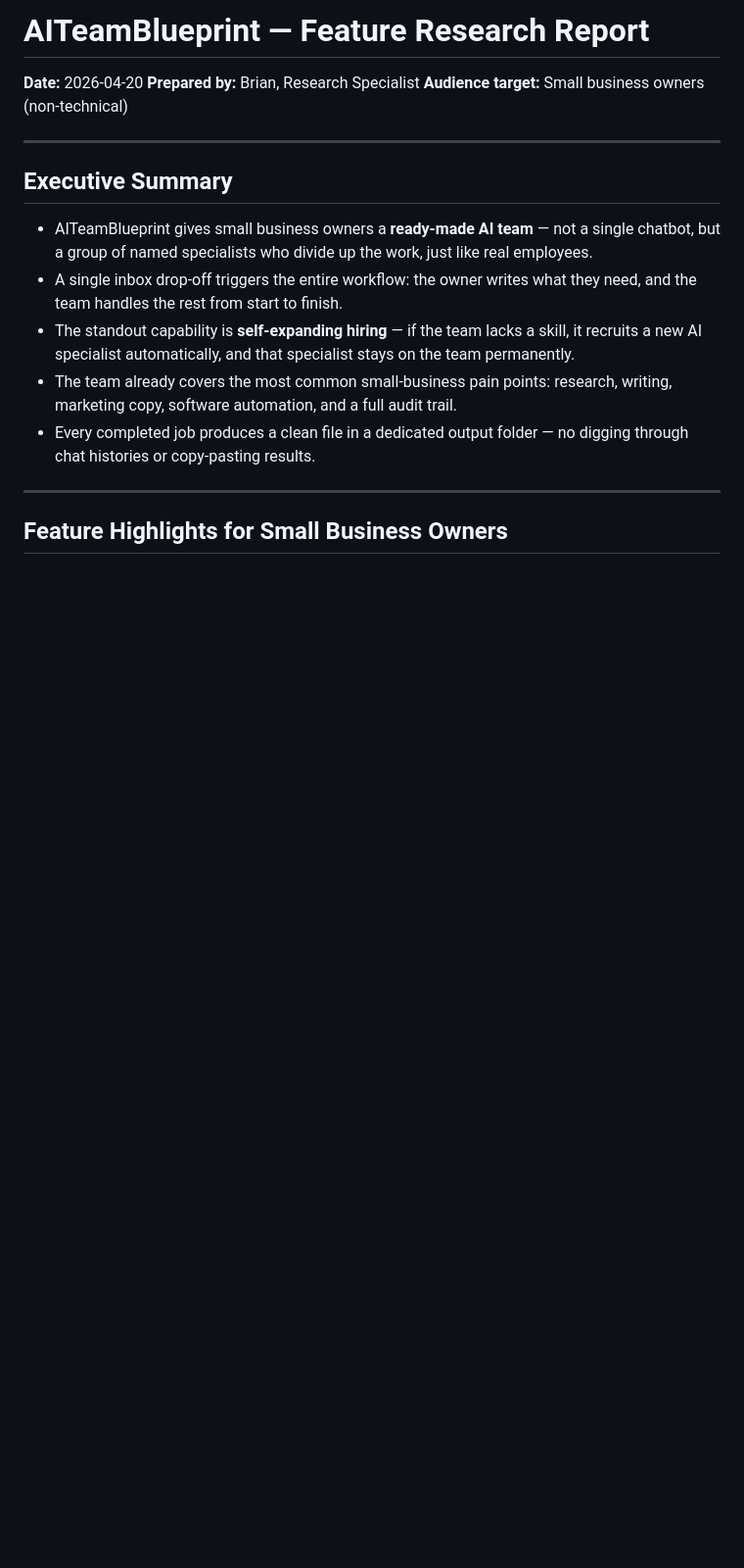
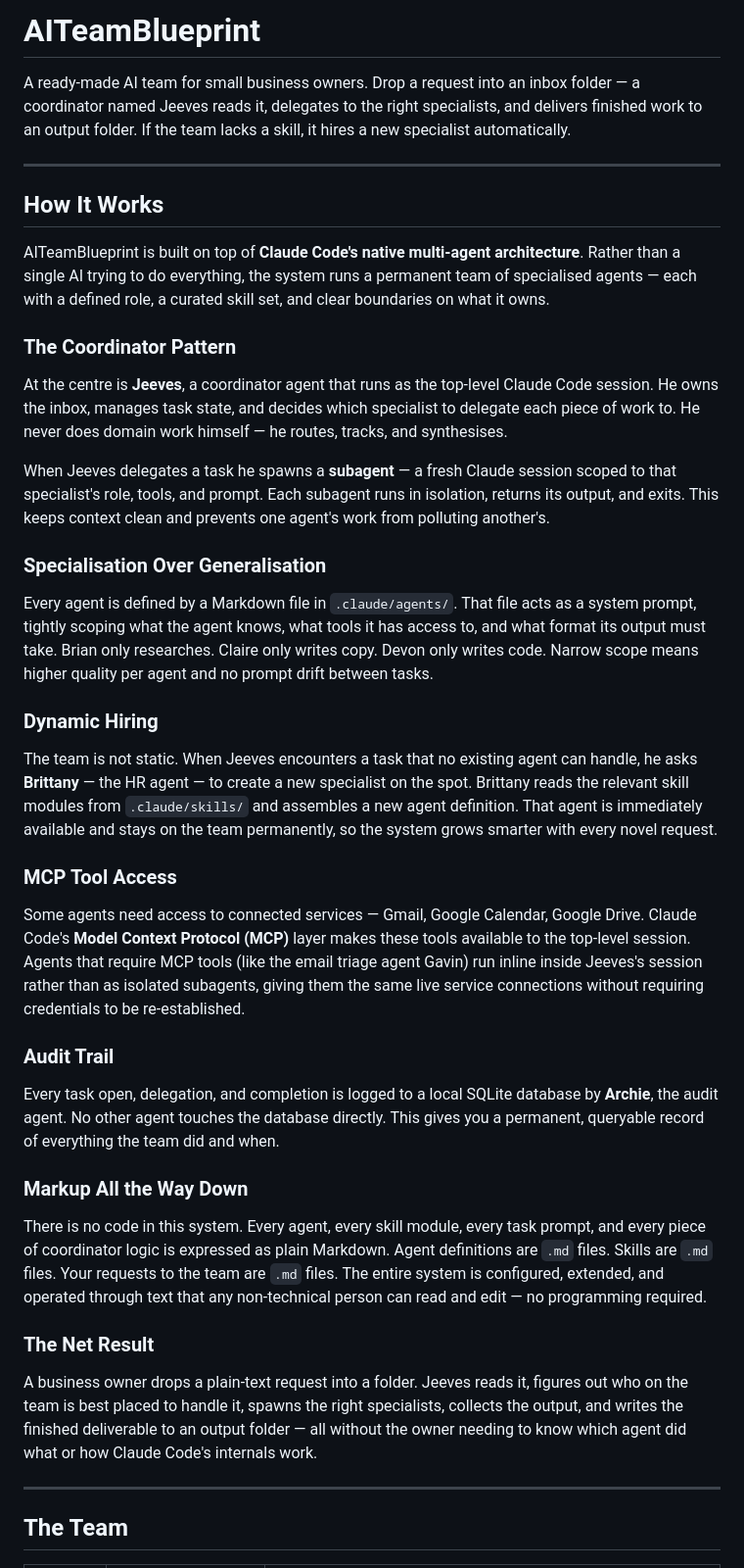
Before and after one commit to antonkru/AITeamBlueprint, a Markdown page: README.md, the part around one of its changes. Shown at 98% size. GitHub-like rendering; blank space fills up the shorter version.

```diff
--- a/README.md
+++ b/README.md
@@ -1,19 +1,44 @@
-# AITeamBlueprint — Feature Research Report
-**Date:** 2026-04-20
-**Prepared by:** Brian, Research Specialist
-**Audience target:** Small business owners (non-technical)
+# AITeamBlueprint
+
+A ready-made AI team for small business owners. Drop a request into an inbox folder — a coordinator named Jeeves reads it, delegates to the right specialists, and delivers finished work to an output folder. If the team lacks a skill, it hires a new specialist automatically.
 
 ---
 
-## Executive Summary
+## How It Works
 
-- AITeamBlueprint gives small business owners a **ready-made AI team** — not a single chatbot, but a group of named specialists who divide up the work, just like real employees.
-- A single inbox drop-off triggers the entire workflow: the owner writes what they need, and the team handles the rest from start to finish.
-- The standout capability is **self-expanding hiring** — if the team lacks a skill, it recruits a new AI specialist automatically, and that specialist stays on the team permanently.
-- The team already covers the most common small-business pain points: research, writing, marketing copy, software automation, and a full audit trail.
-- Every completed job produces a clean file in a dedicated output folder — no digging through chat histories or copy-pasting results.
+AITeamBlueprint is built on top of **Claude Code's native multi-agent architecture**. Rather than a single AI trying to do everything, the system runs a permanent team of specialised agents — each with a defined role, a curated skill set, and clear boundaries on what it owns.
+
+### The Coordinator Pattern
+
+At the centre is **Jeeves**, a coordinator agent that runs as the top-level Claude Code session. He owns the inbox, manages task state, and decides which specialist to delegate each piece of work to. He never does domain work himself — he routes, tracks, and synthesises.
+
+When Jeeves delegates a task he spawns a **subagent** — a fresh Claude session scoped to that specialist's role, tools, and prompt. Each subagent runs in isolation, returns its output, and exits. This keeps context clean and prevents one agent's work from polluting another's.
+
+### Specialisation Over Generalisation
+
+Every agent is defined by a Markdown file in `.claude/agents/`. That file acts as a system prompt, tightly scoping what the agent knows, what tools it has access to, and what format its output must take. Brian only researches. Claire only writes copy. Devon only writes code. Narrow scope means higher quality per agent and no prompt drift between tasks.
+
+### Dynamic Hiring
+
+The team is not static. When Jeeves encounters a task that no existing agent can handle, he asks **Brittany** — the HR agent — to create a new specialist on the spot. Brittany reads the relevant skill modules from `.claude/skills/` and assembles a new agent definition. That agent is immediately available and stays on the team permanently, so the system grows smarter with every novel request.
+
+### MCP Tool Access
+
+Some agents need access to connected services — Gmail, Google Calendar, Google Drive. Claude Code's **Model Context Protocol (MCP)** layer makes these tools available to the top-level session. Agents that require MCP tools (like the email triage agent Gavin) run inline inside Jeeves's session rather than as isolated subagents, giving them the same live service connections without requiring credentials to be re-established.
+
+### Audit Trail
+
+Every task open, delegation, and completion is logged to a local SQLite database by **Archie**, the audit agent. No other agent touches the database directly. This gives you a permanent, queryable record of everything the team did and when.
+
+### Markup All the Way Down
+
+There is no code in this system. Every agent, every skill module, every task prompt, and every piece of coordinator logic is expressed as plain Markdown. Agent definitions are `.md` files. Skills are `.md` files. Your requests to the team are `.md` files. The entire system is configured, extended, and operated through text that any non-technical person can read and edit — no programming required.
+
+### The Net Result
+
+A business owner drops a plain-text request into a folder. Jeeves reads it, figures out who on the team is best placed to handle it, spawns the right specialists, collects the output, and writes the finished deliverable to an output folder — all without the owner needing to know which agent did what or how Claude Code's internals work.
 
 ---
 
-## Feature Highlights for Small Business Owners
+## The Team
 
```
Also changed, not shown: other parts of README.md (+101 -108 lines), .claude/agents/jeeves-coordinator.md (+11 -2 lines).
